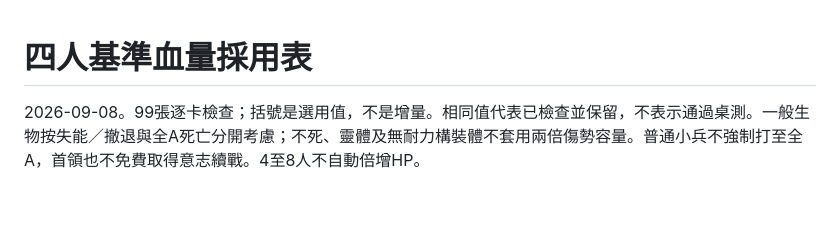
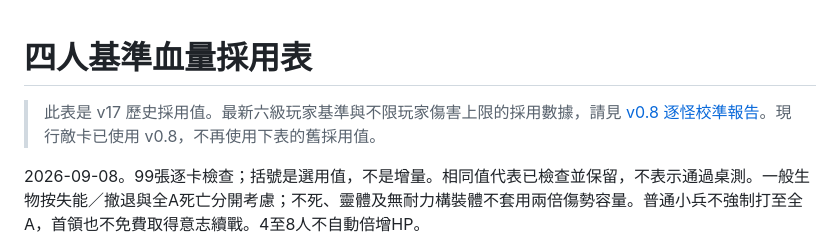
Before and after one commit to reaven9875/inf-bestiary-public, a Markdown page: HP_TUNING.md, the part around the change. GitHub-like rendering; blank space fills up the shorter version.

Commit message:
docs: mark previous HP table as historical

```diff
--- a/HP_TUNING.md
+++ b/HP_TUNING.md
@@ -1,4 +1,6 @@
 # 四人基準血量採用表
+
+> 此表是 v17 歷史採用值。最新六級玩家基準與不限玩家傷害上限的採用數據，請見 [v0.8 逐怪校準報告](docs/data/balance-v08.md)。現行敵卡已使用 v0.8，不再使用下表的舊採用值。
 
 2026-09-08。99張逐卡檢查；括號是選用值，不是增量。相同值代表已檢查並保留，不表示通過桌測。一般生物按失能／撤退與全A死亡分開考慮；不死、靈體及無耐力構裝體不套用兩倍傷勢容量。普通小兵不強制打至全A，首領也不免費取得意志續戰。4至8人不自動倍增HP。
 
```
